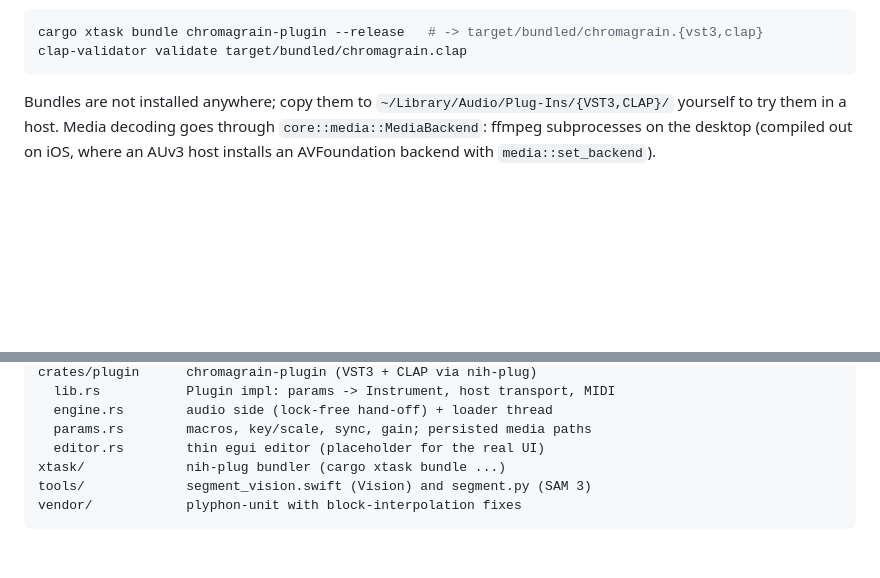
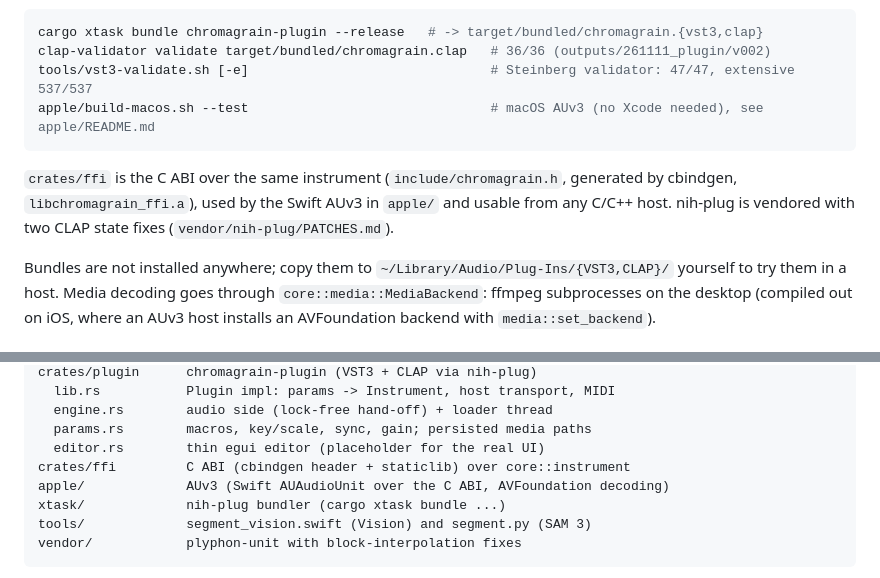
Before and after one commit to ardenschager/gray-area-hax, a Markdown page: README.md, 2 parts joined by grey strips. GitHub-like rendering; blank space fills up the shorter version.

Commit message:
README: ffi, AUv3, validators

````diff
--- a/README.md
+++ b/README.md
@@ -442,8 +442,15 @@ embedded.
 
 ```sh
 cargo xtask bundle chromagrain-plugin --release   # -> target/bundled/chromagrain.{vst3,clap}
-clap-validator validate target/bundled/chromagrain.clap
+clap-validator validate target/bundled/chromagrain.clap   # 36/36 (outputs/261111_plugin/v002)
+tools/vst3-validate.sh [-e]                               # Steinberg validator: 47/47, extensive 537/537
+apple/build-macos.sh --test                               # macOS AUv3 (no Xcode needed), see apple/README.md
 ```
+
+`crates/ffi` is the C ABI over the same instrument (`include/chromagrain.h`,
+generated by cbindgen, `libchromagrain_ffi.a`), used by the Swift AUv3 in
+`apple/` and usable from any C/C++ host. nih-plug is vendored with two
+CLAP state fixes (`vendor/nih-plug/PATCHES.md`).
 
 Bundles are not installed anywhere; copy them to
 `~/Library/Audio/Plug-Ins/{VST3,CLAP}/` yourself to try them in a host.
@@ -580,6 +587,8 @@ crates/plugin      chromagrain-plugin (VST3 + CLAP via nih-plug)
   engine.rs        audio side (lock-free hand-off) + loader thread
   params.rs        macros, key/scale, sync, gain; persisted media paths
   editor.rs        thin egui editor (placeholder for the real UI)
+crates/ffi         C ABI (cbindgen header + staticlib) over core::instrument
+apple/             AUv3 (Swift AUAudioUnit over the C ABI, AVFoundation decoding)
 xtask/             nih-plug bundler (cargo xtask bundle ...)
 tools/             segment_vision.swift (Vision) and segment.py (SAM 3)
 vendor/            plyphon-unit with block-interpolation fixes
````
